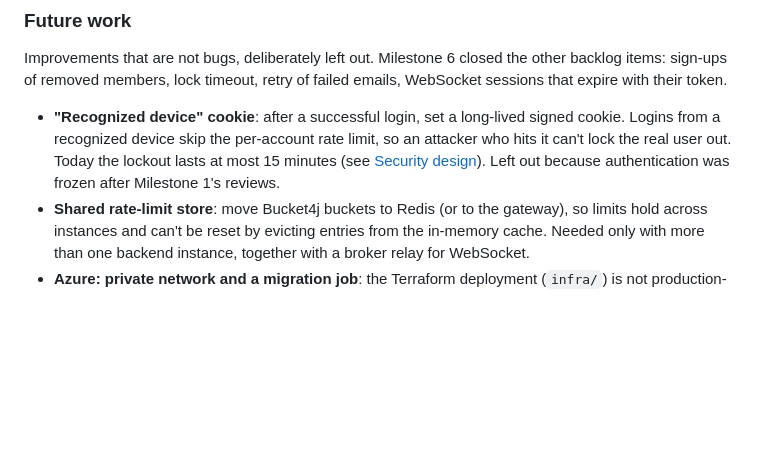
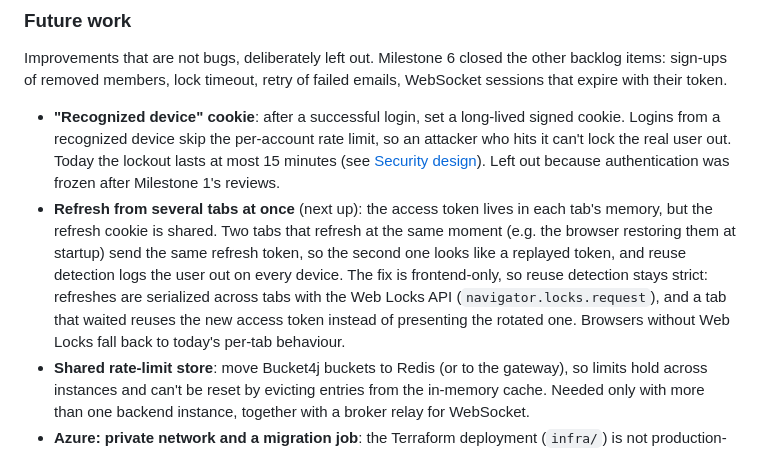
Before and after one commit to Federico-Ordonselli/aerides, a Markdown page: README.md, the part around the change. Drawn GitHub-style; blank space fills up the shorter version.

Commit message:
docs(readme): concurrent refresh from several tabs in Future work
Two tabs refreshing at the same moment present the same refresh token,
so reuse detection logs the user out everywhere. The planned fix is
frontend-only (Web Locks API), so reuse detection stays strict.

Co-Authored-By: Claude Opus 5.5 <noreply@anthropic.com>

```diff
--- a/README.md
+++ b/README.md
@@ -286,6 +286,7 @@ Everything that changes between environments comes from environment variables. S
 Improvements that are not bugs, deliberately left out. Milestone 6 closed the other backlog items: sign-ups of removed members, lock timeout, retry of failed emails, WebSocket sessions that expire with their token.
 
 - **"Recognized device" cookie**: after a successful login, set a long-lived signed cookie. Logins from a recognized device skip the per-account rate limit, so an attacker who hits it can't lock the real user out. Today the lockout lasts at most 15 minutes (see [Security design](#security-design)). Left out because authentication was frozen after Milestone 1's reviews.
+- **Refresh from several tabs at once** (next up): the access token lives in each tab's memory, but the refresh cookie is shared. Two tabs that refresh at the same moment (e.g. the browser restoring them at startup) send the same refresh token, so the second one looks like a replayed token, and reuse detection logs the user out on every device. The fix is frontend-only, so reuse detection stays strict: refreshes are serialized across tabs with the Web Locks API (`navigator.locks.request`), and a tab that waited reuses the new access token instead of presenting the rotated one. Browsers without Web Locks fall back to today's per-tab behaviour.
 - **Shared rate-limit store**: move Bucket4j buckets to Redis (or to the gateway), so limits hold across instances and can't be reset by evicting entries from the in-memory cache. Needed only with more than one backend instance, together with a broker relay for WebSocket.
 - **Azure: private network and a migration job**: the Terraform deployment (`infra/`) is not production-ready on two points. PostgreSQL has a public endpoint, which needs a virtual network to close. Flyway runs inside the backend, so the container holds the schema owner's password even though the connection pool uses a rows-only role; the migrations belong in a separate Container Apps job. Details in [infra/README.md](infra/README.md).
 - **Edit a whole weekly series**: today editing and cancelling act on one occurrence at a time.
```
